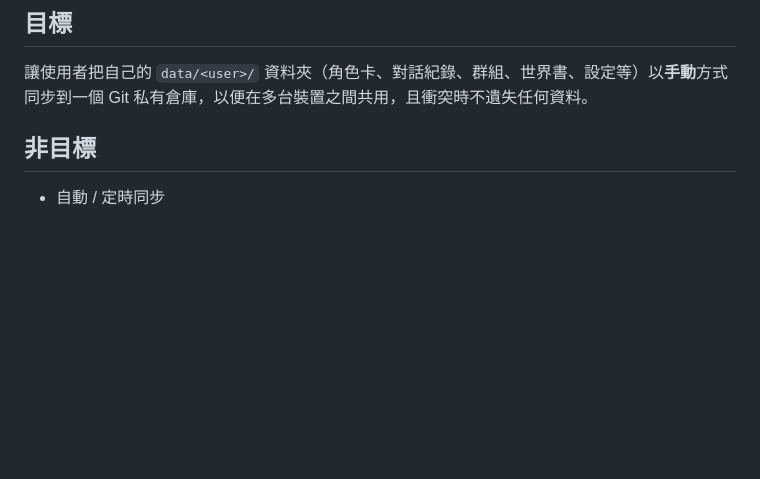
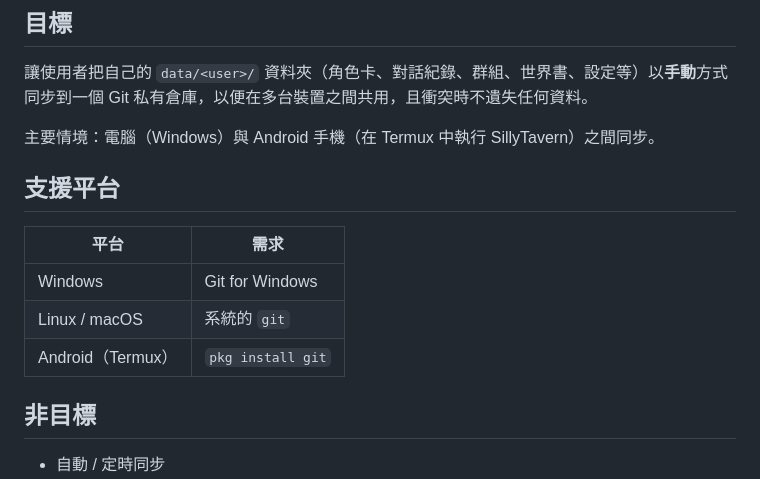
Before and after one commit to dnangelz/SillyTavern-GitSync, a Markdown page: docs/specs/2026-09-29-git-sync-design.md, the part around one of its changes. Rendered like a GitHub page; blank space fills up the shorter version.

```diff
--- a/docs/specs/2026-09-29-git-sync-design.md
+++ b/docs/specs/2026-09-29-git-sync-design.md
@@ -6,6 +6,16 @@
 ## 目標
 
 讓使用者把自己的 `data/<user>/` 資料夾（角色卡、對話紀錄、群組、世界書、設定等）以**手動**方式同步到一個 Git 私有倉庫，以便在多台裝置之間共用，且衝突時不遺失任何資料。
+
+主要情境：電腦（Windows）與 Android 手機（在 Termux 中執行 SillyTavern）之間同步。
+
+## 支援平台
+
+| 平台 | 需求 |
+|---|---|
+| Windows | Git for Windows |
+| Linux / macOS | 系統的 `git` |
+| Android（Termux） | `pkg install git` |
 
 ## 非目標
 
```
Also changed, not shown: other parts of docs/specs/2026-09-29-git-sync-design.md (+17 -6 lines).
